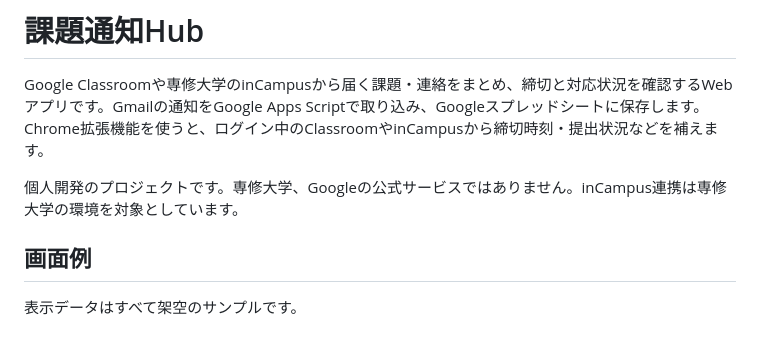
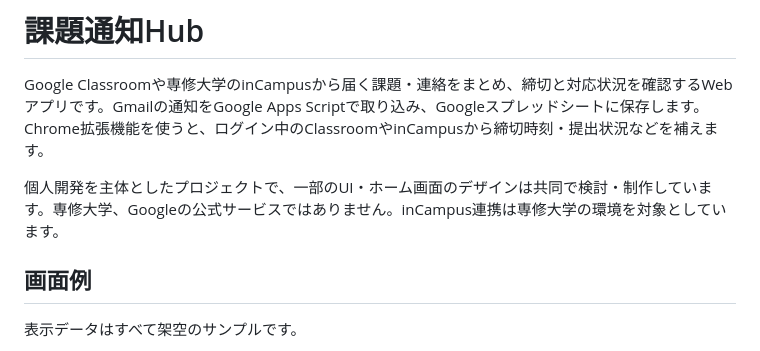
Before and after one commit to ponkichi1552/senshu-taskhub, a Markdown page: README.md, the part around the change. GitHub-like rendering.

Commit message:
Update README project attribution

```diff
--- a/README.md
+++ b/README.md
@@ -2,7 +2,7 @@
 
 Google Classroomや専修大学のinCampusから届く課題・連絡をまとめ、締切と対応状況を確認するWebアプリです。Gmailの通知をGoogle Apps Scriptで取り込み、Googleスプレッドシートに保存します。Chrome拡張機能を使うと、ログイン中のClassroomやinCampusから締切時刻・提出状況などを補えます。
 
-個人開発のプロジェクトです。専修大学、Googleの公式サービスではありません。inCampus連携は専修大学の環境を対象としています。
+個人開発を主体としたプロジェクトで、一部のUI・ホーム画面のデザインは共同で検討・制作しています。専修大学、Googleの公式サービスではありません。inCampus連携は専修大学の環境を対象としています。
 
 ## 画面例
 
```
